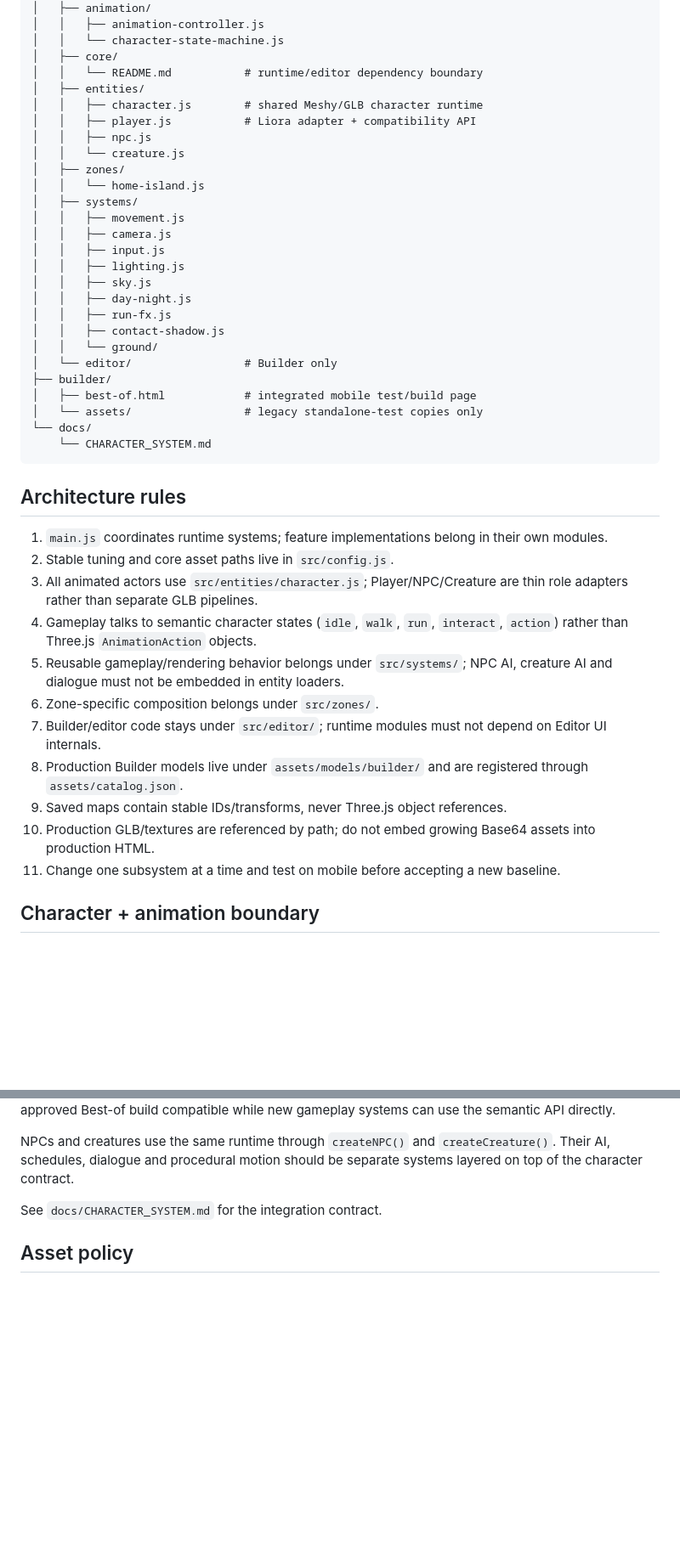
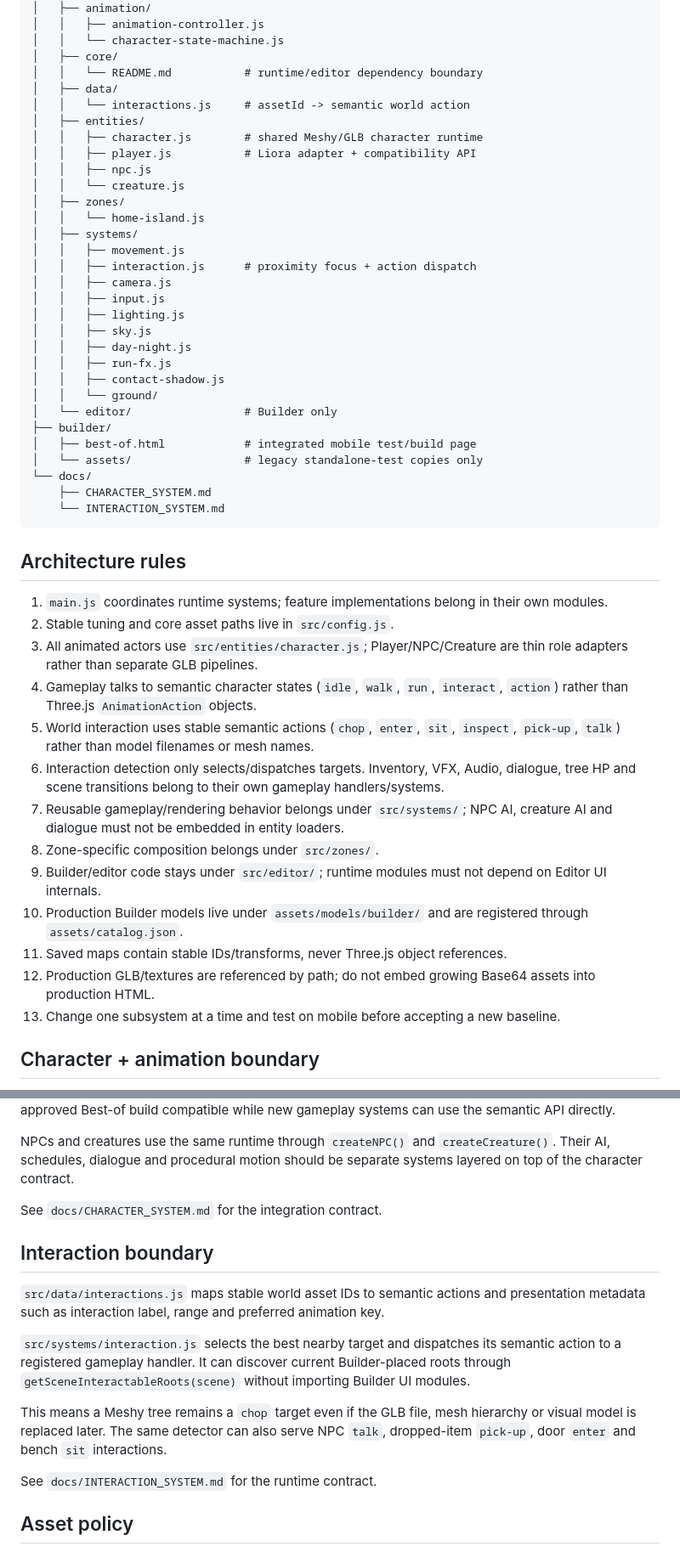
Before and after one commit to myadisak175-dotcom/liora-farm, a Markdown page: README.md, 2 parts joined by grey strips. Shown at 85% size. Drawn GitHub-style; blank space fills up the shorter version.

Commit message:
Document interaction architecture

````diff
--- a/README.md
+++ b/README.md
@@ -46,6 +46,8 @@ liora-farm/
 │   │   └── character-state-machine.js
 │   ├── core/
 │   │   └── README.md           # runtime/editor dependency boundary
+│   ├── data/
+│   │   └── interactions.js     # assetId -> semantic world action
 │   ├── entities/
 │   │   ├── character.js        # shared Meshy/GLB character runtime
 │   │   ├── player.js           # Liora adapter + compatibility API
@@ -55,6 +57,7 @@ liora-farm/
 │   │   └── home-island.js
 │   ├── systems/
 │   │   ├── movement.js
+│   │   ├── interaction.js      # proximity focus + action dispatch
 │   │   ├── camera.js
 │   │   ├── input.js
 │   │   ├── lighting.js
@@ -68,7 +71,8 @@ liora-farm/
 │   ├── best-of.html            # integrated mobile test/build page
 │   └── assets/                 # legacy standalone-test copies only
 └── docs/
-    └── CHARACTER_SYSTEM.md
+    ├── CHARACTER_SYSTEM.md
+    └── INTERACTION_SYSTEM.md
 ```
 
 ## Architecture rules
@@ -77,13 +81,15 @@ liora-farm/
 2. Stable tuning and core asset paths live in `src/config.js`.
 3. All animated actors use `src/entities/character.js`; Player/NPC/Creature are thin role adapters rather than separate GLB pipelines.
 4. Gameplay talks to semantic character states (`idle`, `walk`, `run`, `interact`, `action`) rather than Three.js `AnimationAction` objects.
-5. Reusable gameplay/rendering behavior belongs under `src/systems/`; NPC AI, creature AI and dialogue must not be embedded in entity loaders.
-6. Zone-specific composition belongs under `src/zones/`.
-7. Builder/editor code stays under `src/editor/`; runtime modules must not depend on Editor UI internals.
-8. Production Builder models live under `assets/models/builder/` and are registered through `assets/catalog.json`.
-9. Saved maps contain stable IDs/transforms, never Three.js object references.
-10. Production GLB/textures are referenced by path; do not embed growing Base64 assets into production HTML.
-11. Change one subsystem at a time and test on mobile before accepting a new baseline.
+5. World interaction uses stable semantic actions (`chop`, `enter`, `sit`, `inspect`, `pick-up`, `talk`) rather than model filenames or mesh names.
+6. Interaction detection only selects/dispatches targets. Inventory, VFX, Audio, dialogue, tree HP and scene transitions belong to their own gameplay handlers/systems.
+7. Reusable gameplay/rendering behavior belongs under `src/systems/`; NPC AI, creature AI and dialogue must not be embedded in entity loaders.
+8. Zone-specific composition belongs under `src/zones/`.
+9. Builder/editor code stays under `src/editor/`; runtime modules must not depend on Editor UI internals.
+10. Production Builder models live under `assets/models/builder/` and are registered through `assets/catalog.json`.
+11. Saved maps contain stable IDs/transforms, never Three.js object references.
+12. Production GLB/textures are referenced by path; do not embed growing Base64 assets into production HTML.
+13. Change one subsystem at a time and test on mobile before accepting a new baseline.
 
 ## Character + animation boundary
 
@@ -97,6 +103,16 @@ NPCs and creatures use the same runtime through `createNPC()` and `createCreatur
 
 See `docs/CHARACTER_SYSTEM.md` for the integration contract.
 
+## Interaction boundary
+
+`src/data/interactions.js` maps stable world asset IDs to semantic actions and presentation metadata such as interaction label, range and preferred animation key.
+
+`src/systems/interaction.js` selects the best nearby target and dispatches its semantic action to a registered gameplay handler. It can discover current Builder-placed roots through `getSceneInteractableRoots(scene)` without importing Builder UI modules.
+
+This means a Meshy tree remains a `chop` target even if the GLB file, mesh hierarchy or visual model is replaced later. The same detector can also serve NPC `talk`, dropped-item `pick-up`, door `enter` and bench `sit` interactions.
+
+See `docs/INTERACTION_SYSTEM.md` for the runtime contract.
+
 ## Asset policy
 
 - Player: `assets/models/player/`
````
